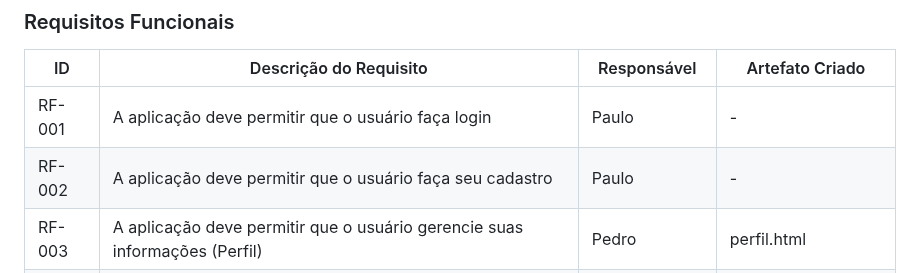
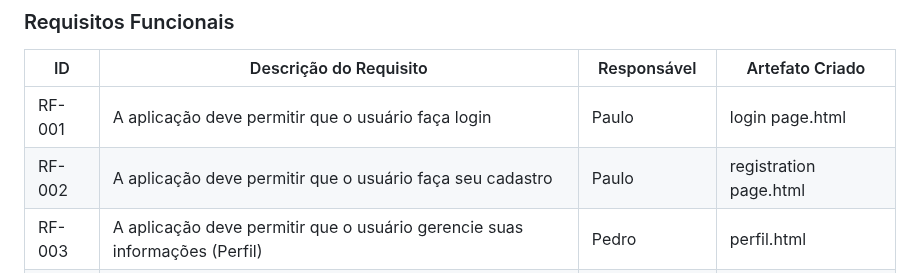
Before and after one commit to ICEI-PUC-Minas-PMV-SI/pmv-si-2024-1-pe1-t5-60tech, a Markdown page: docs/development.md, the part around the change. Rendered like a GitHub page.

```diff
--- a/docs/development.md
+++ b/docs/development.md
@@ -27,8 +27,8 @@ As tabelas que se seguem apresentam os requisitos funcionais e não-funcionais q
 
 |ID    | Descrição do Requisito | Responsável | Artefato Criado |
 |------|------------------------|------------|-----------------|
-|RF-001| A aplicação deve permitir que o usuário faça login | Paulo |  -
-|RF-002| A aplicação deve permitir que o usuário faça seu cadastro | Paulo |  -
+|RF-001| A aplicação deve permitir que o usuário faça login | Paulo |  login page.html
+|RF-002| A aplicação deve permitir que o usuário faça seu cadastro | Paulo |   registration page.html
 |RF-003| A aplicação deve permitir que o usuário gerencie suas informações (Perfil)   | Pedro | perfil.html
 |RF-004| A aplicação deve permitir que o usuário visualize as informações do site (sobre nós) | Pedro | sobre-nos.html
 |RF-005| A aplicação deve permitir que o usuário cadastre seus medicamentos e horários | Gabriel |  cadastro-remedio.html
```
